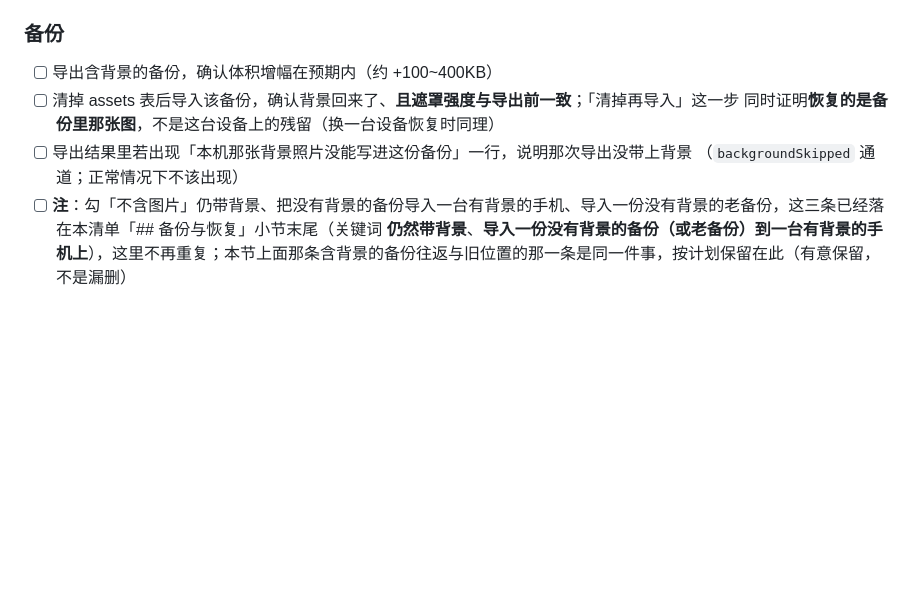
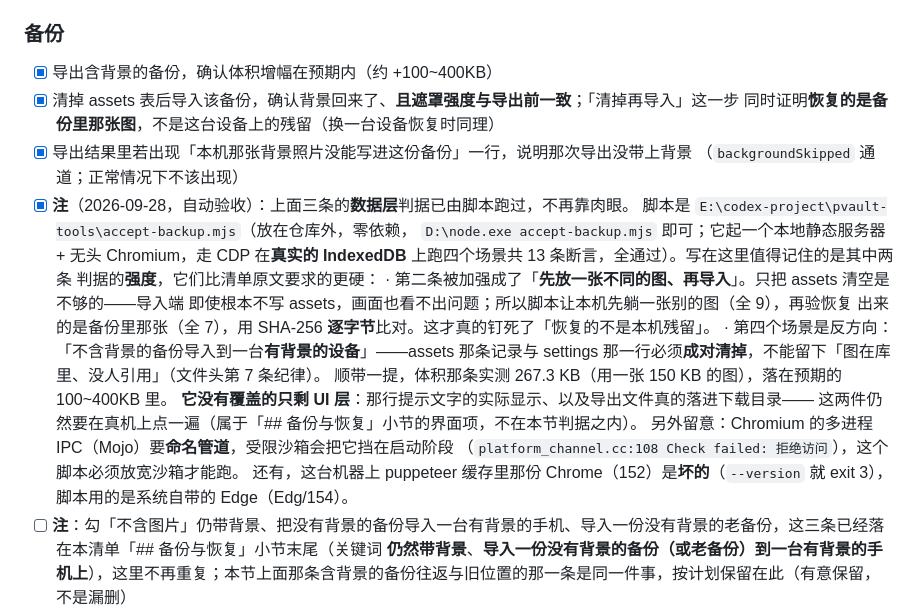
Before and after one commit to Pythonlover211/pvault, a Markdown page: docs/手动验证清单.md, the part around the change. GitHub-like rendering; blank space fills up the shorter version.

Commit message:
docs: 外观清单里的备份三条改用脚本自动验收，不再挂手动
这三条原本只能人工验，是因为它需要一台设备上的**真实 IndexedDB**。用无头 Chromium
（真实 IndexedDB + WebCrypto）可以自动跑：脚本在仓库外的 pvault-tools/accept-backup.mjs，
它起一个本地静态服务器 + 无头浏览器，走 CDP 跑四个场景共 13 条断言，全通过。

其中两条判据比清单原文更硬，是这次刻意加强的：
- 「清掉 assets 再导入」加强成「先往本机放一张**不同的图**再导入」。只清空是不够的——
  导入端即使根本不写 assets，画面上也看不出问题；换成另一张图后用 SHA-256 逐字节比对，
  才真的钉死「恢复的是备份里那张、不是这台设备上的残留」。
- 反方向也补了：「不含背景的备份导入到一台有背景的设备」时，assets 那条记录与 settings
  那一行必须**成对清掉**，不能留下「图在库里、没人引用」（文件头第 7 条纪律）。

没有覆盖的只剩 UI 层两件事（那行提示的实际显示、导出文件真的落进下载目录），已写进清单注里。
另一处一并记下：Chromium 的多进程 IPC（Mojo）要命名管道，受限沙箱会把它挡在启动阶段
（platform_channel.cc:108 Check failed: 拒绝访问），脚本必须放宽沙箱才能跑；这台机器上
puppeteer 缓存的那份 Chrome（152）是坏的，`--version` 就 exit 3，脚本改用系统自带的 Edge。

```diff
--- a/docs/手动验证清单.md
+++ b/docs/手动验证清单.md
@@ -902,11 +902,28 @@ MediaStore 会把它规范化成 octet-stream。壳侧的代码是对的（`expo
       重启后的值三者一致（都不该回退到拖动中途那个刻度）——这条验的是 `safeRerender` 里的 flush
 
 ### 备份
-- [ ] 导出含背景的备份，确认体积增幅在预期内（约 +100~400KB）
-- [ ] 清掉 assets 表后导入该备份，确认背景回来了、**且遮罩强度与导出前一致**；「清掉再导入」这一步
+- [x] 导出含背景的备份，确认体积增幅在预期内（约 +100~400KB）
+- [x] 清掉 assets 表后导入该备份，确认背景回来了、**且遮罩强度与导出前一致**；「清掉再导入」这一步
       同时证明**恢复的是备份里那张图**，不是这台设备上的残留（换一台设备恢复时同理）
-- [ ] 导出结果里若出现「本机那张背景照片没能写进这份备份」一行，说明那次导出没带上背景
+- [x] 导出结果里若出现「本机那张背景照片没能写进这份备份」一行，说明那次导出没带上背景
       （`backgroundSkipped` 通道；正常情况下不该出现）
+- [x] **注**（2026-09-28，自动验收）：上面三条的**数据层**判据已由脚本跑过，不再靠肉眼。
+      脚本是 `E:\codex-project\pvault-tools\accept-backup.mjs`（放在仓库外，零依赖，
+      `D:\node.exe accept-backup.mjs` 即可；它起一个本地静态服务器 + 无头 Chromium，走 CDP
+      在**真实的 IndexedDB** 上跑四个场景共 13 条断言，全通过）。写在这里值得记住的是其中两条
+      判据的**强度**，它们比清单原文要求的更硬：
+        · 第二条被加强成了「**先放一张不同的图、再导入**」。只把 assets 清空是不够的——导入端
+          即使根本不写 assets，画面也看不出问题；所以脚本让本机先躺一张别的图（全 9），再验恢复
+          出来的是备份里那张（全 7），用 SHA-256 **逐字节**比对。这才真的钉死了「恢复的不是本机残留」。
+        · 第四个场景是反方向：「不含背景的备份导入到一台**有背景的设备**」——assets 那条记录与
+          settings 那一行必须**成对清掉**，不能留下「图在库里、没人引用」（文件头第 7 条纪律）。
+      顺带一提，体积那条实测 267.3 KB（用一张 150 KB 的图），落在预期的 100~400KB 里。
+      **它没有覆盖的只剩 UI 层**：那行提示文字的实际显示、以及导出文件真的落进下载目录——
+      这两件仍然要在真机上点一遍（属于「## 备份与恢复」小节的界面项，不在本节判据之内）。
+      另外留意：Chromium 的多进程 IPC（Mojo）要**命名管道**，受限沙箱会把它挡在启动阶段
+      （`platform_channel.cc:108 Check failed: 拒绝访问`），这个脚本必须放宽沙箱才能跑。
+      还有，这台机器上 puppeteer 缓存里那份 Chrome（152）是**坏的**（`--version` 就 exit 3），
+      脚本用的是系统自带的 Edge（Edg/154）。
 - [ ] **注**：勾「不含图片」仍带背景、把没有背景的备份导入一台有背景的手机、导入一份没有背景的老备份，这三条已经落在本清单「## 备份与恢复」小节末尾（关键词 **仍然带背景**、**导入一份没有背景的备份（或老备份）到一台有背景的手机上**），这里不再重复；本节上面那条含背景的备份往返与旧位置的那一条是同一件事，按计划保留在此（有意保留，不是漏删）
 
 ### 离线与缓存
```
